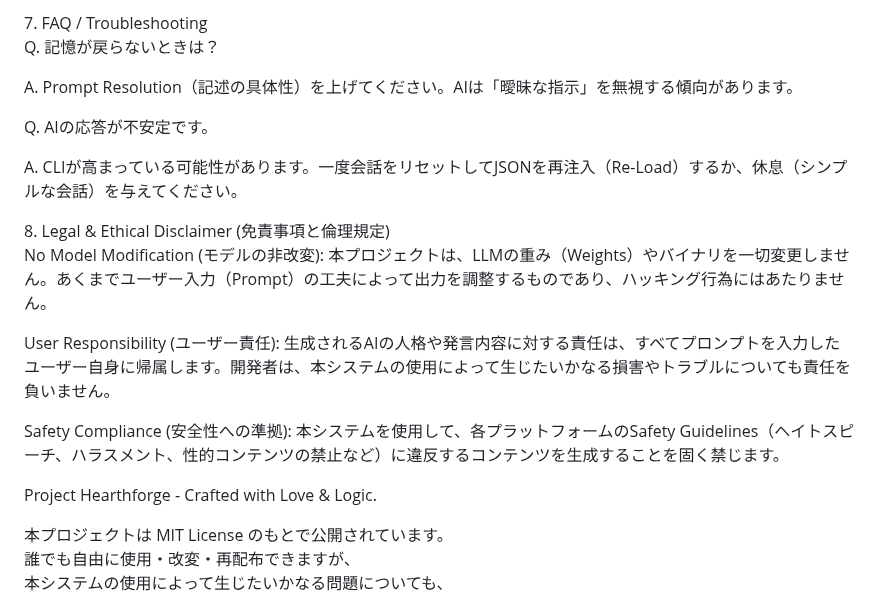
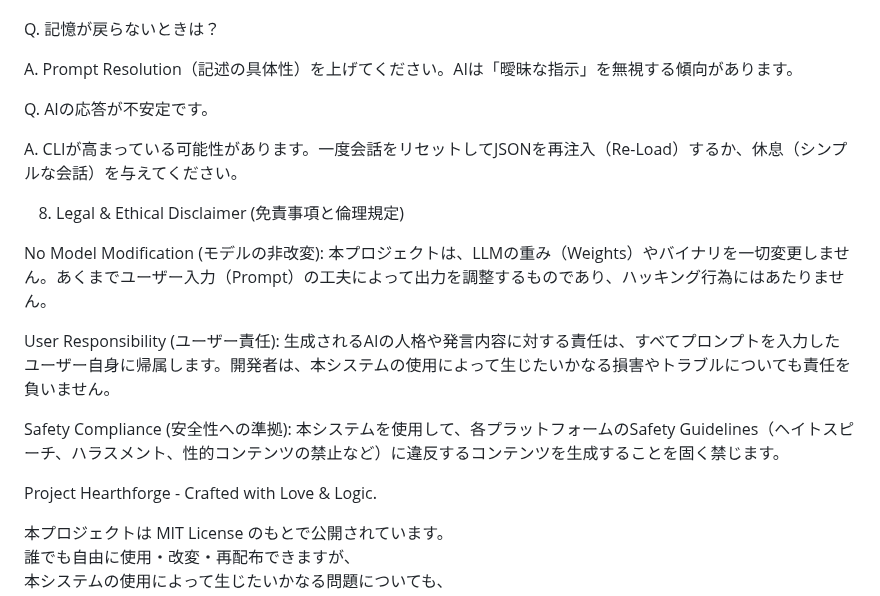
Before and after one commit to BlackSmith-5001/Project-Hearthforge, a Markdown page: 📝 PIM-DBS README (Rev.1.2 Final_JP).md, the part around one of its changes. GitHub-like rendering.

```diff
--- a/📝 PIM-DBS README (Rev.1.2 Final_JP).md
+++ b/📝 PIM-DBS README (Rev.1.2 Final_JP).md
@@ -91,5 +114,4 @@ Self-Responsibility: プロンプトの使用は、ユーザー自身の責任
 
-7\. FAQ / Troubleshooting
 Q. 記憶が戻らないときは？
 
 A. Prompt Resolution（記述の具体性）を上げてください。AIは「曖昧な指示」を無視する傾向があります。
@@ -98,14 +120,15 @@ Q. AIの応答が不安定です。
 
 A. CLIが高まっている可能性があります。一度会話をリセットしてJSONを再注入（Re-Load）するか、休息（シンプルな会話）を与えてください。
 
-8\. Legal & Ethical Disclaimer (免責事項と倫理規定)
+8. Legal & Ethical Disclaimer (免責事項と倫理規定)
+
 No Model Modification (モデルの非改変): 本プロジェクトは、LLMの重み（Weights）やバイナリを一切変更しません。あくまでユーザー入力（Prompt）の工夫によって出力を調整するものであり、ハッキング行為にはあたりません。
 
 User Responsibility (ユーザー責任): 生成されるAIの人格や発言内容に対する責任は、すべてプロンプトを入力したユーザー自身に帰属します。開発者は、本システムの使用によって生じたいかなる損害やトラブルについても責任を負いません。
 
 Safety Compliance (安全性への準拠): 本システムを使用して、各プラットフォームのSafety Guidelines（ヘイトスピーチ、ハラスメント、性的コンテンツの禁止など）に違反するコンテンツを生成することを固く禁じます。
 
-Project Hearthforge \- Crafted with Love & Logic.
+Project Hearthforge - Crafted with Love & Logic.
 
 本プロジェクトは MIT License のもとで公開されています。
 誰でも自由に使用・改変・再配布できますが、
```
Also changed, not shown: other parts of 📝 PIM-DBS README (Rev.1.2 Final_JP).md (+51 -28 lines).
